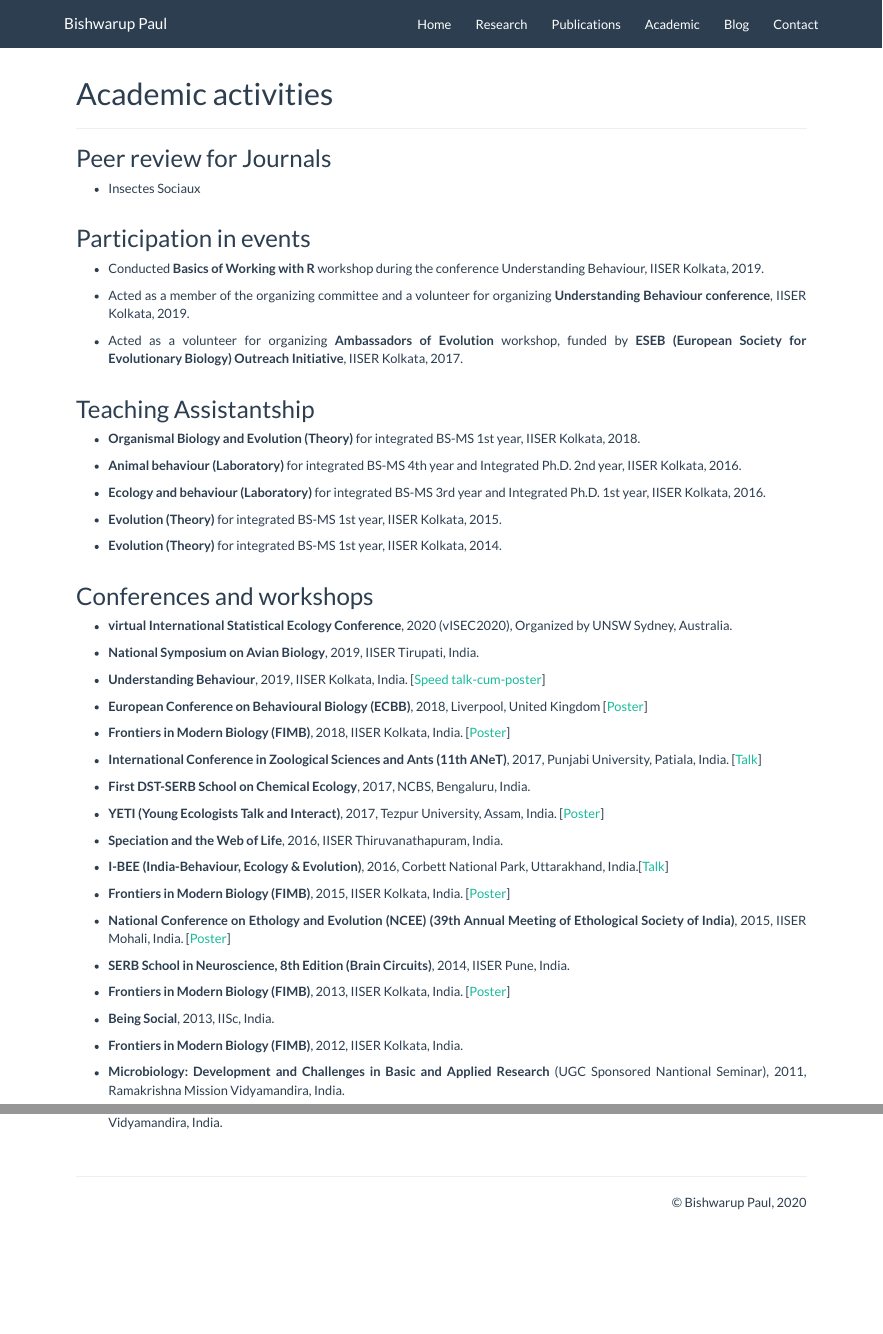
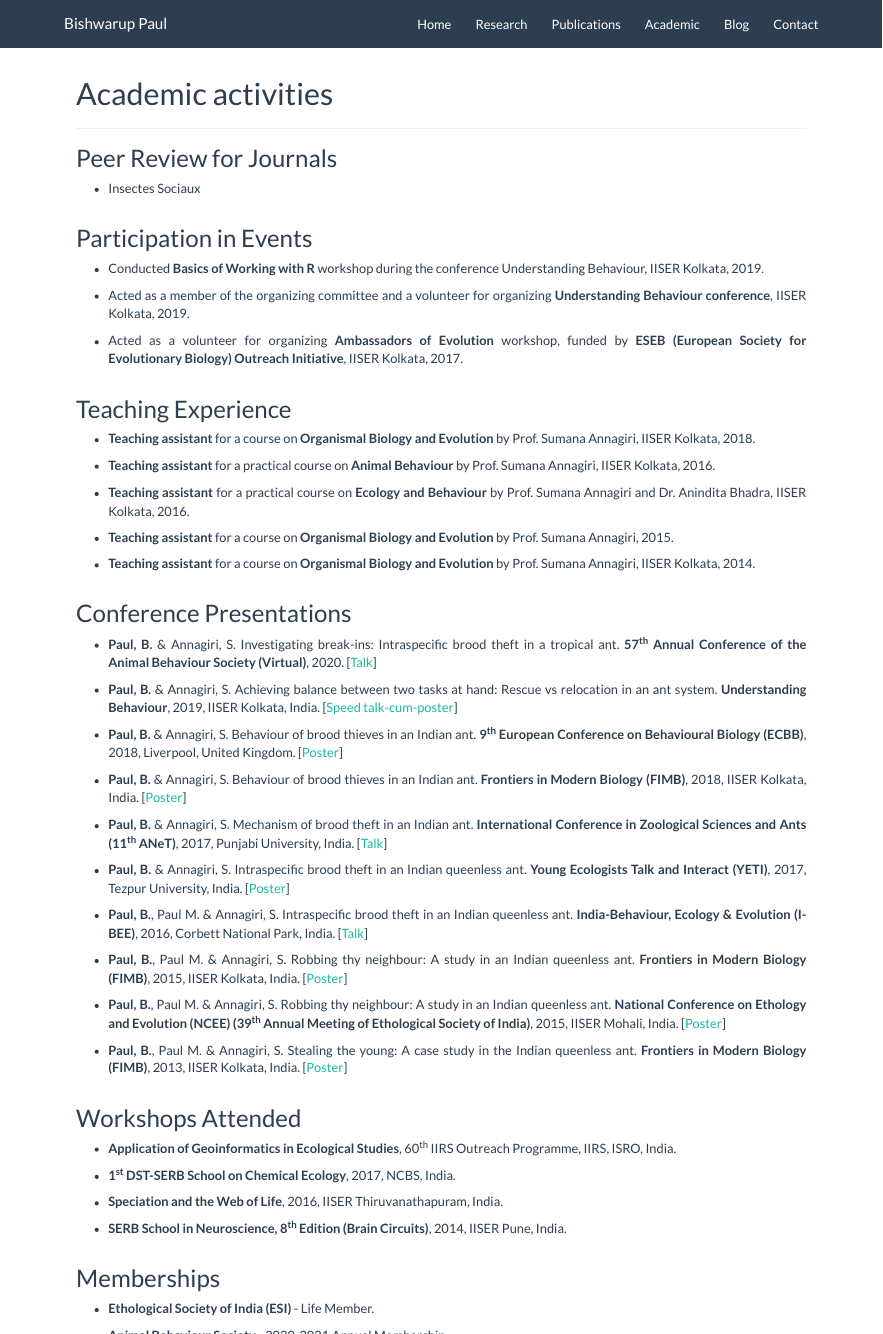
Before and after one commit to bishwaruppaul/My-Website_R-project, an R Markdown document (academic.Rmd): the page in a window 1100 px wide, from its top, and a second part further down, joined at a grey line. Rendered offline with R 4.5, knitr and Pandoc, with nearby package versions.

Commit message:
Commit 17 July 2020

```diff
--- a/academic.Rmd
+++ b/academic.Rmd
@@ -8,12 +8,12 @@ text-align: justify}
 </style>
 
 ----
-## Peer review for Journals
+## Peer Review for Journals
 
 * Insectes Sociaux
 <br><br>
 
-## Participation in events
+## Participation in Events
 
 * Conducted **Basics of Working with R** workshop during the conference Understanding Behaviour, IISER Kolkata, 2019.
 
@@ -22,51 +22,60 @@ text-align: justify}
 * Acted as a volunteer for organizing **Ambassadors of Evolution** workshop, funded by **ESEB (European Society for Evolutionary Biology) Outreach Initiative**, IISER Kolkata, 2017.
 <br><br>
 
-## Teaching Assistantship
+## Teaching Experience
 
-* **Organismal Biology and Evolution (Theory)** for integrated BS-MS 1st year, IISER Kolkata, 2018.
+* **Teaching assistant** for a course on **Organismal Biology and Evolution** by Prof. Sumana Annagiri, IISER Kolkata, 2018.
 
-* **Animal behaviour (Laboratory)** for integrated BS-MS 4th year and Integrated Ph.D. 2nd year, IISER Kolkata, 2016.
+* **Teaching assistant** for a practical course on **Animal Behaviour** by Prof. Sumana Annagiri, IISER Kolkata, 2016.
 
-* **Ecology and behaviour (Laboratory)** for integrated BS-MS 3rd year and Integrated Ph.D. 1st year, IISER Kolkata, 2016.
+* **Teaching assistant** for a practical course on **Ecology and Behaviour** by Prof. Sumana Annagiri and Dr. Anindita Bhadra, IISER Kolkata, 2016.
 
-* **Evolution (Theory)** for integrated BS-MS 1st year, IISER Kolkata, 2015.
+* **Teaching assistant** for a course on **Organismal Biology and Evolution** by Prof. Sumana Annagiri, 2015.
 
-* **Evolution (Theory)** for integrated BS-MS 1st year, IISER Kolkata, 2014.
+* **Teaching assistant** for a course on **Organismal Biology and Evolution** by Prof. Sumana Annagiri, IISER Kolkata, 2014.
 <br><br>
 
-## Conferences and workshops
+## Conference Presentations
 
-* **virtual International Statistical Ecology Conference**, 2020 (vISEC2020), Organized by UNSW Sydney, Australia.
+* **Paul, B.** & Annagiri, S. Investigating break-ins: Intraspecific brood theft in a tropical ant. **57<sup>th</sup> Annual Conference of the Animal Behaviour Society (Virtual)**, 2020. [<a href='#' target='_blank'>Talk</a>]
 
-* **National Symposium on Avian Biology**, 2019, IISER Tirupati, India.
+* **Paul, B.** & Annagiri, S. Achieving balance between two tasks at hand: Rescue vs relocation in an ant system. **Understanding Behaviour**, 2019, IISER Kolkata, India. [<a href='docs/understanding_behaviour_2019_poster.pdf' target='_blank'>Speed talk-cum-poster</a>]
 
-* **Understanding Behaviour**, 2019, IISER Kolkata, India. [<a href='docs/understanding_behaviour_2019_poster.pdf' target='_blank'>Speed talk-cum-poster</a>]
+* **Paul, B.** & Annagiri, S. Behaviour of brood thieves in an Indian ant. **9<sup>th</sup> European Conference on Behavioural Biology (ECBB)**, 2018, Liverpool, United Kingdom. [<a href='docs/ECBB_2018_poster.pdf' target='_blank'>Poster</a>]
 
-* **European Conference on Behavioural Biology (ECBB)**, 2018, Liverpool, United Kingdom [<a href='docs/ECBB_2018_poster.pdf' target='_blank'>Poster</a>]
+* **Paul, B.** & Annagiri, S. Behaviour of brood thieves in an Indian ant. **Frontiers in Modern Biology (FIMB)**, 2018, IISER Kolkata, India. [<a href='docs/FIMB_2018_Poster.pdf' target='_blank'>Poster</a>]
 
-* **Frontiers in Modern Biology (FIMB)**, 2018, IISER Kolkata, India. [<a href='docs/FIMB_2018_Poster.pdf' target='_blank'>Poster</a>]
+* **Paul, B.** & Annagiri, S. Mechanism of brood theft in an Indian ant. **International Conference in Zoological Sciences and Ants (11<sup>th</sup> ANeT)**, 2017, Punjabi University, India. [<a href='docs/ANET_2017_talk.pdf' target='_blank'>Talk</a>]
 
-* **International Conference in Zoological Sciences and Ants (11th ANeT)**, 2017, Punjabi University, Patiala, India. [<a href='docs/ANET_2017_talk.pdf' target='_blank'>Talk</a>]
+* **Paul, B.** & Annagiri, S. Intraspecific brood theft in an Indian queenless
+ant. **Young Ecologists Talk and Interact (YETI)**, 2017, Tezpur University, India. [<a href='docs/YETI_2017_poster.pdf' target='_blank'>Poster</a>]
 
-* **First DST-SERB School on Chemical Ecology**, 2017, NCBS, Bengaluru, India.
+* **Paul, B.**, Paul M. & Annagiri, S. Intraspecific brood theft in an Indian
+queenless ant. **India-Behaviour, Ecology & Evolution (I-BEE)**, 2016, Corbett National Park, India. [<a href='docs/IBEE_2016_talk.pdf' target='_blank'>Talk</a>]
 
-* **YETI (Young Ecologists Talk and Interact)**, 2017, Tezpur University, Assam, India. [<a href='docs/YETI_2017_poster.pdf' target='_blank'>Poster</a>]
+* **Paul, B.**, Paul M. & Annagiri, S. Robbing thy neighbour: A study in an
+Indian queenless ant. **Frontiers in Modern Biology (FIMB)**, 2015, IISER Kolkata, India. [<a  href='docs/NCEE_2015_poster.pdf' target='_blank'>Poster</a>]
+
+* **Paul, B.**, Paul M. & Annagiri, S. Robbing thy neighbour: A study in an
+Indian queenless ant. **National Conference on Ethology and Evolution (NCEE) (39<sup>th</sup> Annual Meeting of Ethological Society of India)**, 2015, IISER Mohali, India. [<a  href='docs/NCEE_2015_poster.pdf' target='_blank'>Poster</a>]
+
+* **Paul, B.**, Paul M. & Annagiri, S. Stealing the young: A case study in the
+Indian queenless ant. **Frontiers in Modern Biology (FIMB)**, 2013, IISER Kolkata, India. [<a href='docs/FIMB_2013_poster.pdf' target='_blank'>Poster</a>]
+<br><br>
+
+## Workshops Attended
+
+* **Application of Geoinformatics in Ecological Studies**, 60<sup>th</sup> IIRS Outreach Programme, IIRS, ISRO, India.
+
+* **1<sup>st</sup> DST-SERB School on Chemical Ecology**, 2017, NCBS, India.
 
 * **Speciation and the Web of Life**, 2016, IISER Thiruvanathapuram, India.
 
-* **I-BEE (India-Behaviour, Ecology & Evolution)**, 2016, Corbett National Park, Uttarakhand, India.[<a href='docs/IBEE_2016_talk.pdf' target='_blank'>Talk</a>]
+* **SERB School in Neuroscience, 8<sup>th</sup> Edition (Brain Circuits)**, 2014, IISER Pune, India.
+<br><br>
 
-* **Frontiers in Modern Biology (FIMB)**, 2015, IISER Kolkata, India. [<a  href='docs/NCEE_2015_poster.pdf' target='_blank'>Poster</a>]
+## Memberships
 
-* **National Conference on Ethology and Evolution (NCEE) (39th Annual Meeting of Ethological Society of India)**, 2015, IISER Mohali, India. [<a  href='docs/NCEE_2015_poster.pdf' target='_blank'>Poster</a>]
+* **Ethological Society of India (ESI)** - Life Member.
 
-* **SERB School in Neuroscience, 8th Edition (Brain Circuits)**, 2014, IISER Pune, India.
-
-* **Frontiers in Modern Biology (FIMB)**, 2013, IISER Kolkata, India. [<a href='docs/FIMB_2013_poster.pdf' target='_blank'>Poster</a>]
-
-* **Being Social**, 2013, IISc, India.
-
-* **Frontiers in Modern Biology (FIMB)**, 2012, IISER Kolkata, India.
-
-* **Microbiology: Development and Challenges in Basic and Applied Research** (UGC Sponsored Nantional Seminar), 2011, Ramakrishna Mission Vidyamandira, India.
+* **Animal Behaviour Society** - 2020-2021 Annual Membership.
```
Also changed, not shown: index.Rmd (+1 -1 lines), publications.Rmd (+1 -1 lines), academic.Rmd (2 more changed lines), 7 other files.
